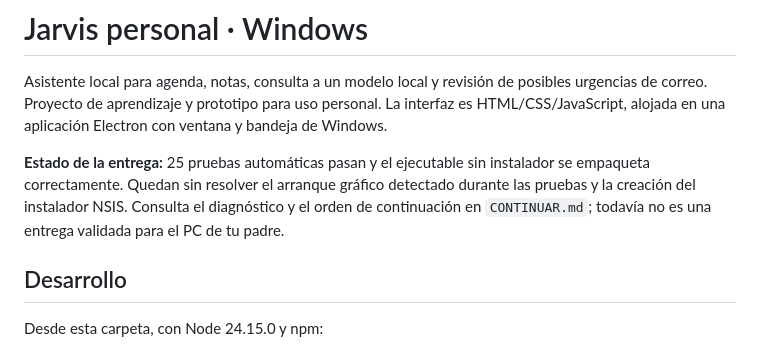
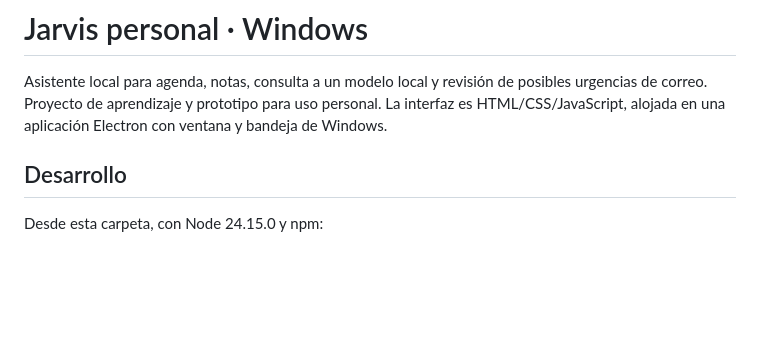
Before and after one commit to navaronex/jarvis-personal-assistant-mk1, a Markdown page: README.md, the part around the change. Rendered like a GitHub page; blank space fills up the shorter version.

```diff
--- a/README.md
+++ b/README.md
@@ -1,8 +1,6 @@
 # Jarvis personal · Windows
 
 Asistente local para agenda, notas, consulta a un modelo local y revisión de posibles urgencias de correo. Proyecto de aprendizaje y prototipo para uso personal. La interfaz es HTML/CSS/JavaScript, alojada en una aplicación Electron con ventana y bandeja de Windows.
-
-**Estado de la entrega:** 25 pruebas automáticas pasan y el ejecutable sin instalador se empaqueta correctamente. Quedan sin resolver el arranque gráfico detectado durante las pruebas y la creación del instalador NSIS. Consulta el diagnóstico y el orden de continuación en `CONTINUAR.md`; todavía no es una entrega validada para el PC de tu padre.
 
 ## Desarrollo
 
```
